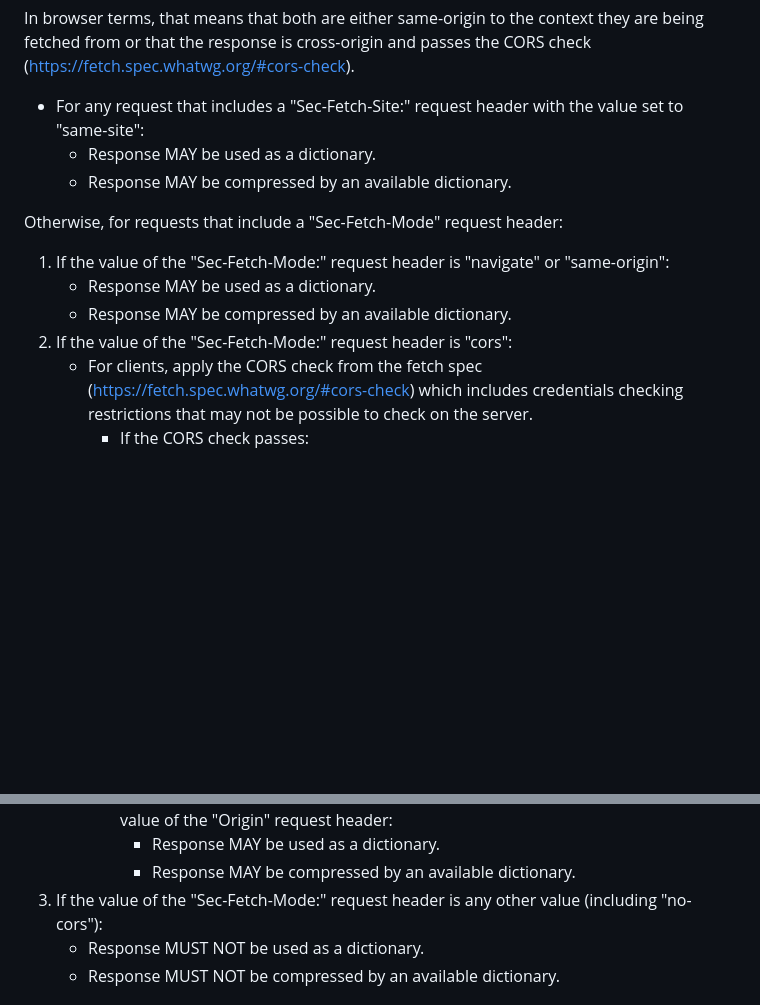
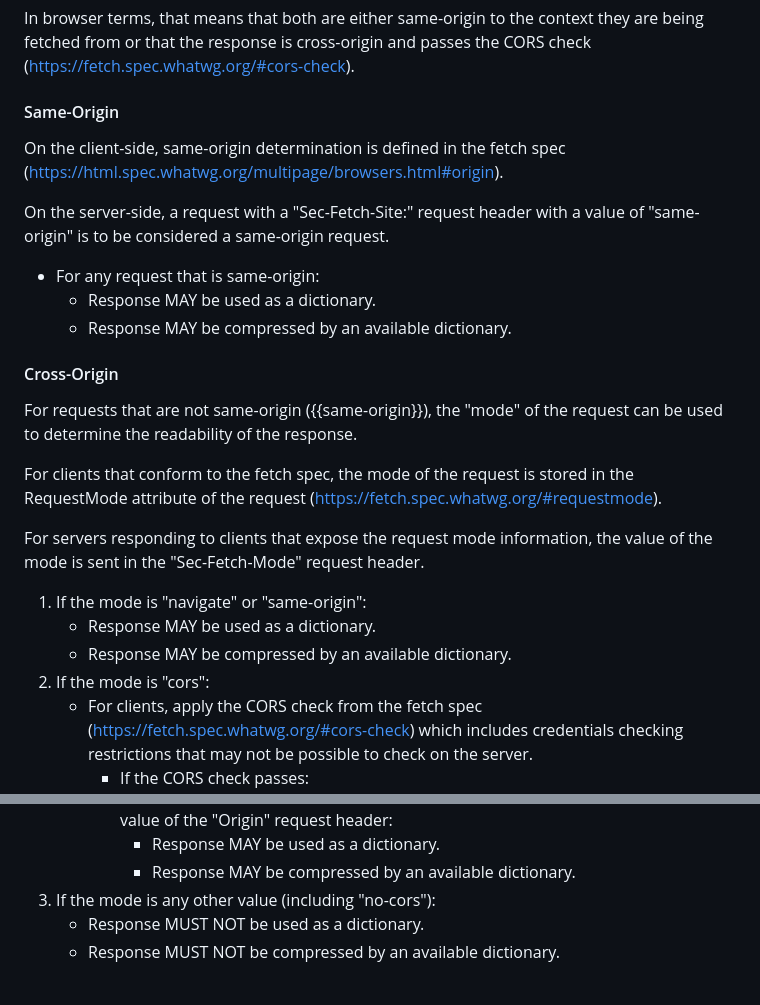
Before and after one commit to pmeenan/i-d-compression-dictionary, a Markdown page: draft-meenan-httpbis-compression-dictionary.md, 2 parts joined by grey strips. Rendered like a GitHub page; blank space fills up the shorter version.

Commit message:
Updated same-origin language

```diff
--- a/draft-meenan-httpbis-compression-dictionary.md
+++ b/draft-meenan-httpbis-compression-dictionary.md
@@ -375,16 +375,28 @@ In browser terms, that means that both are either same-origin to the context
 they are being fetched from or that the response is cross-origin and passes
 the CORS check (https://fetch.spec.whatwg.org/#cors-check).
 
-* For any request that includes a "Sec-Fetch-Site:" request header with the value set to "same-site":
+#### Same-Origin
+
+On the client-side, same-origin determination is defined in the fetch spec (https://html.spec.whatwg.org/multipage/browsers.html#origin).
+
+On the server-side, a request with a "Sec-Fetch-Site:" request header with a value of "same-origin" is to be considered a same-origin request.
+
+* For any request that is same-origin:
     * Response MAY be used as a dictionary.
     * Response MAY be compressed by an available dictionary.
 
-Otherwise, for requests that include a "Sec-Fetch-Mode" request header:
+#### Cross-Origin
 
-1. If the value of the "Sec-Fetch-Mode:" request header is "navigate" or "same-origin":
+For requests that are not same-origin ({{same-origin}}), the "mode" of the request can be used to determine the readability of the response.
+
+For clients that conform to the fetch spec, the mode of the request is stored in the RequestMode attribute of the request (https://fetch.spec.whatwg.org/#requestmode).
+
+For servers responding to clients that expose the request mode information, the value of the mode is sent in the "Sec-Fetch-Mode" request header.
+
+1. If the mode is "navigate" or "same-origin":
     * Response MAY be used as a dictionary.
     * Response MAY be compressed by an available dictionary.
-1. If the value of the "Sec-Fetch-Mode:" request header is "cors":
+1. If the mode is "cors":
     * For clients, apply the CORS check from the fetch spec (https://fetch.spec.whatwg.org/#cors-check) which includes credentials checking restrictions that may not be possible to check on the server.
         * If the CORS check passes:
             * Response MAY be used as a dictionary.
@@ -405,7 +417,7 @@ Otherwise, for requests that include a "Sec-Fetch-Mode" request header:
         * If the value of the "Access-Control-Allow-Origin" response header matches the value of the "Origin" request header:
             * Response MAY be used as a dictionary.
             * Response MAY be compressed by an available dictionary.
-1. If the value of the "Sec-Fetch-Mode:" request header is any other value (including "no-cors"):
+1. If the mode is any other value (including "no-cors"):
     * Response MUST NOT be used as a dictionary.
     * Response MUST NOT be compressed by an available dictionary.
 
```
